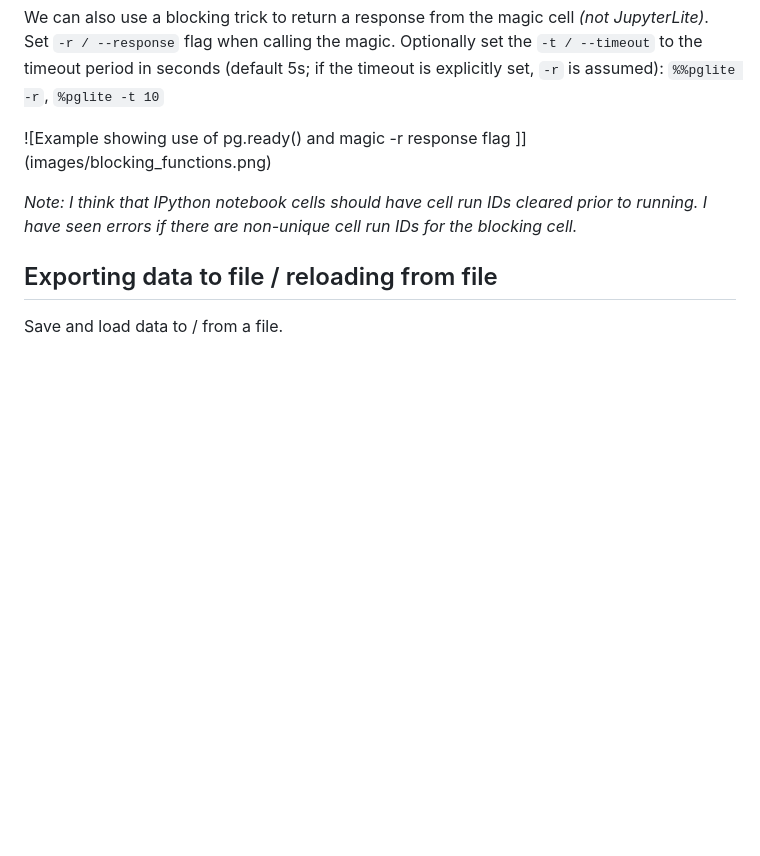
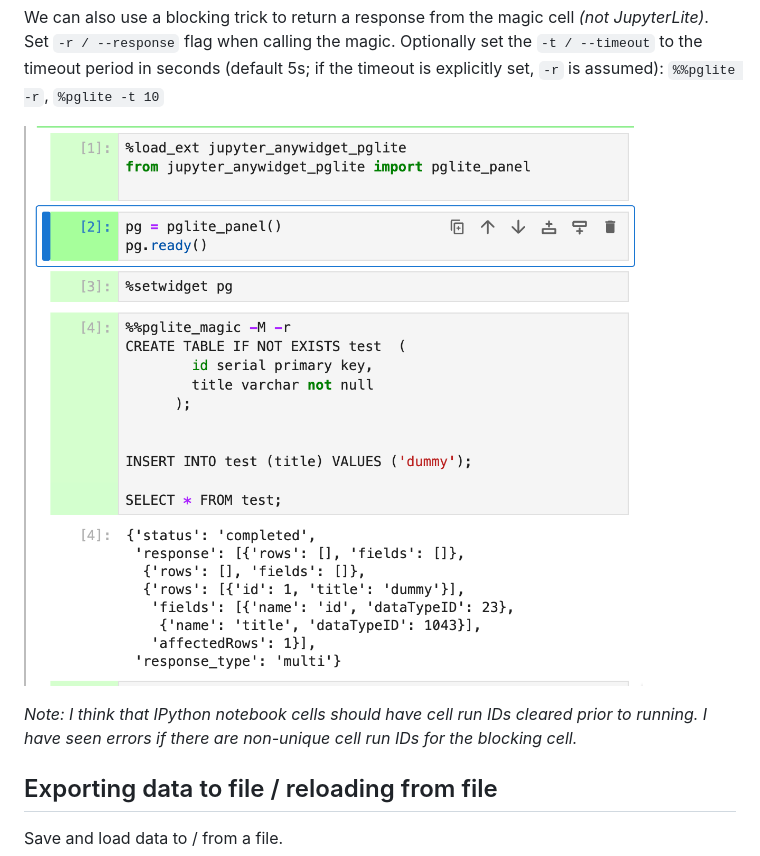
Before and after one commit to innovationOUtside/jupyter_anywidget_pglite, a Markdown page: README.md, the part around the change. Drawn GitHub-style; blank space fills up the shorter version.

Commit message:
Fix broken image reference in readme

```diff
--- a/README.md
+++ b/README.md
@@ -100,7 +100,7 @@ Optionally provide a timeout period (seconds):
 
 We can also use a blocking trick to return a response from the magic cell *(not JupyterLite)*. Set `-r / --response` flag when calling the magic. Optionally set the `-t / --timeout` to the timeout period in seconds (default 5s; if the timeout is explicitly set, `-r` is assumed): `%%pglite -r`, `%pglite -t 10`
 
-![Example showing use of pg.ready() and magic -r response flag ]](images/blocking_functions.png)
+![Example showing use of pg.ready() and magic -r response flag ](images/blocking_functions.png)
 
 *Note: I think that IPython notebook cells should have cell run IDs cleared prior to running. I have seen errors if there are non-unique cell run IDs for the blocking cell.*
 
```
